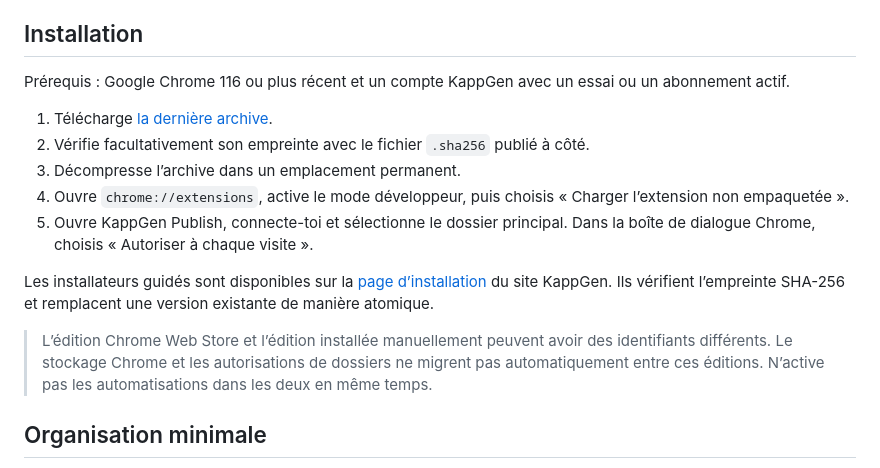
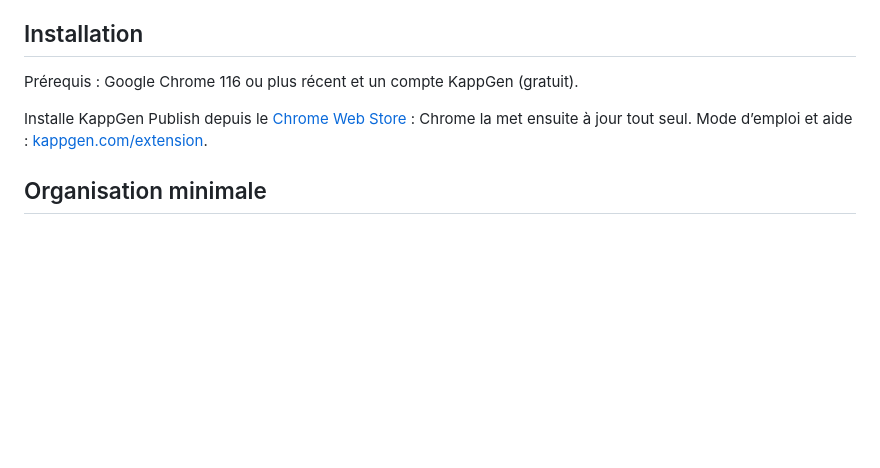
Before and after one commit to rosby17/kappgen-publish, a Markdown page: README.md, the part around the change. Rendered like a GitHub page; blank space fills up the shorter version.

Commit message:
Liens de la fiche Chrome Web Store, de la politique et du mode d'emploi vers kappgen.com (dépôt rendu privé)
Co-Authored-By: Claude Opus 5.5 <noreply@anthropic.com>

```diff
--- a/README.md
+++ b/README.md
@@ -4,17 +4,9 @@ KappGen Publish est une extension Chrome Manifest V3 qui publie des vidéos et d
 
 ## Installation
 
-Prérequis : Google Chrome 116 ou plus récent et un compte KappGen avec un essai ou un abonnement actif.
+Prérequis : Google Chrome 116 ou plus récent et un compte KappGen (gratuit).
 
-1. Télécharge [la dernière archive](https://github.com/rosby17/kappgen-publish/releases/latest/download/kappgen-publish.zip).
-2. Vérifie facultativement son empreinte avec le fichier `.sha256` publié à côté.
-3. Décompresse l’archive dans un emplacement permanent.
-4. Ouvre `chrome://extensions`, active le mode développeur, puis choisis « Charger l’extension non empaquetée ».
-5. Ouvre KappGen Publish, connecte-toi et sélectionne le dossier principal. Dans la boîte de dialogue Chrome, choisis « Autoriser à chaque visite ».
-
-Les installateurs guidés sont disponibles sur la [page d’installation](https://app.kappgen.com/extension) du site KappGen. Ils vérifient l’empreinte SHA-256 et remplacent une version existante de manière atomique.
-
-> L’édition Chrome Web Store et l’édition installée manuellement peuvent avoir des identifiants différents. Le stockage Chrome et les autorisations de dossiers ne migrent pas automatiquement entre ces éditions. N’active pas les automatisations dans les deux en même temps.
+Installe KappGen Publish depuis le [Chrome Web Store](https://chromewebstore.google.com/detail/kappgen-publish/fdhnddichmknbbhbmgkgodnkclejokpi) : Chrome la met ensuite à jour tout seul. Mode d’emploi et aide : [kappgen.com/extension](https://kappgen.com/extension).
 
 ## Organisation minimale
 
```
Also changed, not shown: PRIVACY.md (+3 -1 lines), store/FICHE-CHROME-WEB-STORE.md (+7 -5 lines).
